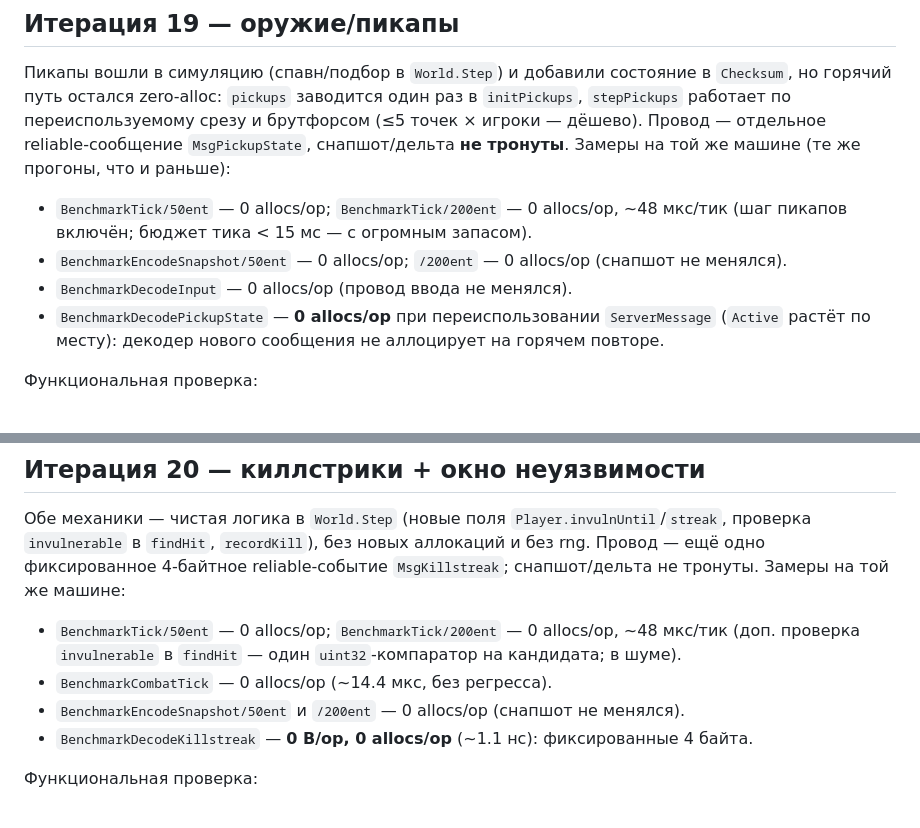
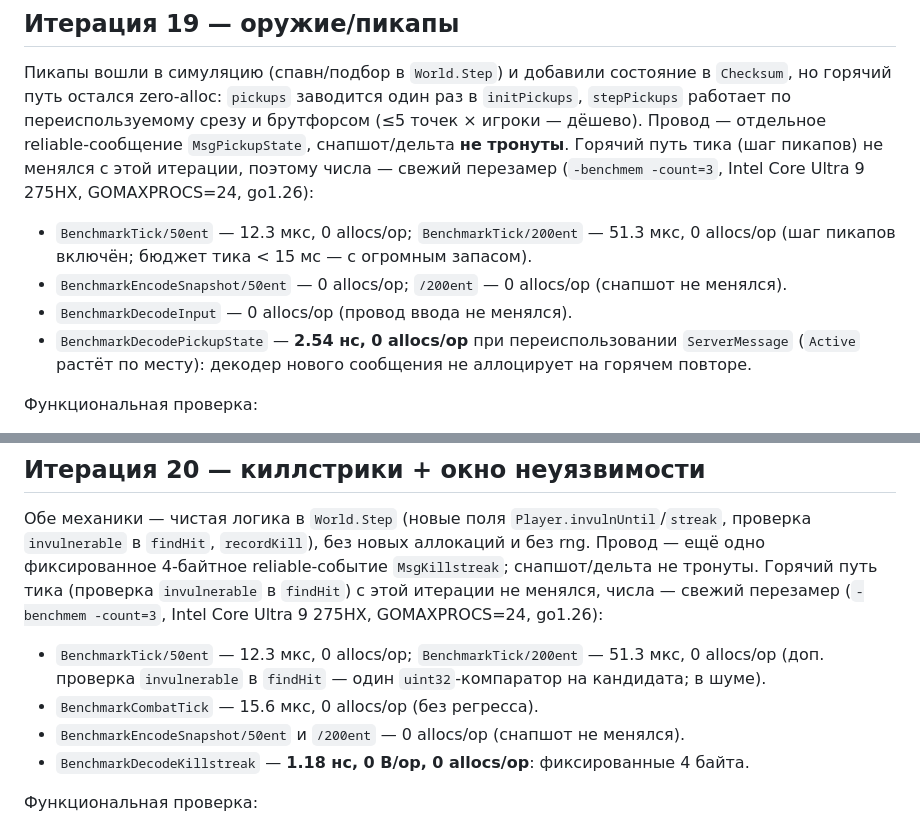
Before and after one commit to Azazlokus/rewind, a Markdown page: BENCHMARKS.md, 2 parts joined by grey strips. Rendered like a GitHub page.

Commit message:
docs(bench): реальные микробенч-числа для итераций 19 и 20 (#23)
Секции итер. 19/20 несли приблизительные микробенч-числа, скопированные
вперёд (~48 мкс тик, ~14.4 мкс бой, ~1.1 нс декод) — тот же дефект, что
закрыт в итер. 25. Горячий путь тика с этих итераций не менялся, поэтому
подставлен свежий перезамер на текущей dev-машине (-benchmem -count=3,
Intel Core Ultra 9 275HX, go1.26):

- итер. 19: Tick/50ent 12.3 мкс, Tick/200ent 51.3 мкс, DecodePickupState 2.54 нс
- итер. 20: Tick/200ent 51.3 мкс, CombatTick 15.6 мкс, DecodeKillstreak 1.18 нс

Все по-прежнему 0 allocs/op. Интро секций помечено как свежий перезамер
неизменного горячего пути (вместо ложного «те же прогоны, что и раньше»).

Исторические A/B-замеры (итер. 5 до широкой фазы, итер. 8 брутфорс vs грид,
итер. 10 без стен/со стенами) НЕ тронуты — это измерения того кода.

Co-authored-by: Azamat Kusarbaev <abk19@tpu.ru>

```diff
--- a/BENCHMARKS.md
+++ b/BENCHMARKS.md
@@ -646,13 +646,14 @@ per-bot RNG-поток; замеры loadtest (200 ботов: tick p99, тра
 но горячий путь остался zero-alloc: `pickups` заводится один раз в `initPickups`,
 `stepPickups` работает по переиспользуемому срезу и брутфорсом (≤5 точек × игроки —
 дёшево). Провод — отдельное reliable-сообщение `MsgPickupState`, снапшот/дельта **не
-тронуты**. Замеры на той же машине (те же прогоны, что и раньше):
+тронуты**. Горячий путь тика (шаг пикапов) не менялся с этой итерации, поэтому числа —
+свежий перезамер (`-benchmem -count=3`, Intel Core Ultra 9 275HX, GOMAXPROCS=24, go1.26):
 
-- `BenchmarkTick/50ent` — 0 allocs/op; `BenchmarkTick/200ent` — 0 allocs/op, ~48 мкс/тик
+- `BenchmarkTick/50ent` — 12.3 мкс, 0 allocs/op; `BenchmarkTick/200ent` — 51.3 мкс, 0 allocs/op
   (шаг пикапов включён; бюджет тика < 15 мс — с огромным запасом).
 - `BenchmarkEncodeSnapshot/50ent` — 0 allocs/op; `/200ent` — 0 allocs/op (снапшот не менялся).
 - `BenchmarkDecodeInput` — 0 allocs/op (провод ввода не менялся).
-- `BenchmarkDecodePickupState` — **0 allocs/op** при переиспользовании `ServerMessage`
+- `BenchmarkDecodePickupState` — **2.54 нс, 0 allocs/op** при переиспользовании `ServerMessage`
   (`Active` растёт по месту): декодер нового сообщения не аллоцирует на горячем повторе.
 
 Функциональная проверка:
@@ -669,13 +670,14 @@ per-bot RNG-поток; замеры loadtest (200 ботов: tick p99, тра
 Обе механики — чистая логика в `World.Step` (новые поля `Player.invulnUntil`/`streak`,
 проверка `invulnerable` в `findHit`, `recordKill`), без новых аллокаций и без rng. Провод —
 ещё одно фиксированное 4-байтное reliable-событие `MsgKillstreak`; снапшот/дельта не тронуты.
-Замеры на той же машине:
+Горячий путь тика (проверка `invulnerable` в `findHit`) с этой итерации не менялся, числа —
+свежий перезамер (`-benchmem -count=3`, Intel Core Ultra 9 275HX, GOMAXPROCS=24, go1.26):
 
-- `BenchmarkTick/50ent` — 0 allocs/op; `BenchmarkTick/200ent` — 0 allocs/op, ~48 мкс/тик
+- `BenchmarkTick/50ent` — 12.3 мкс, 0 allocs/op; `BenchmarkTick/200ent` — 51.3 мкс, 0 allocs/op
   (доп. проверка `invulnerable` в `findHit` — один `uint32`-компаратор на кандидата; в шуме).
-- `BenchmarkCombatTick` — 0 allocs/op (~14.4 мкс, без регресса).
+- `BenchmarkCombatTick` — 15.6 мкс, 0 allocs/op (без регресса).
 - `BenchmarkEncodeSnapshot/50ent` и `/200ent` — 0 allocs/op (снапшот не менялся).
-- `BenchmarkDecodeKillstreak` — **0 B/op, 0 allocs/op** (~1.1 нс): фиксированные 4 байта.
+- `BenchmarkDecodeKillstreak` — **1.18 нс, 0 B/op, 0 allocs/op**: фиксированные 4 байта.
 
 Функциональная проверка:
 
```
